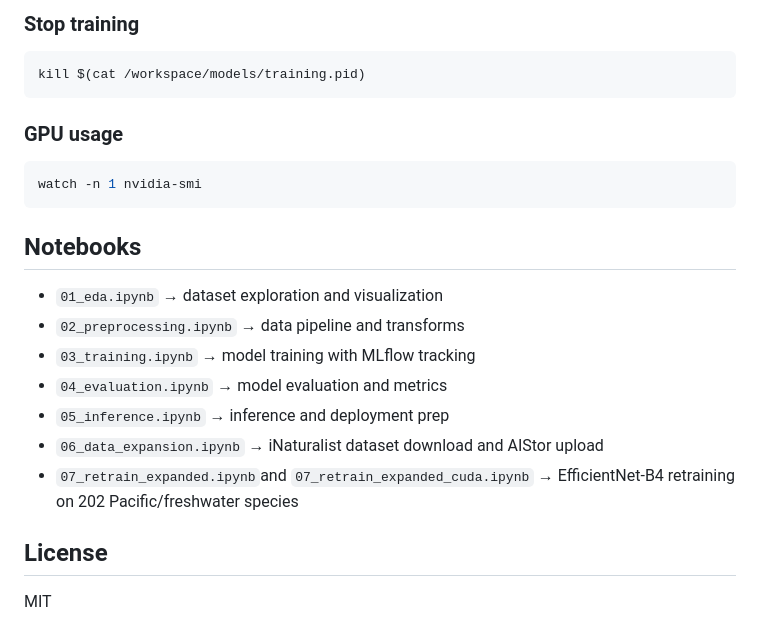
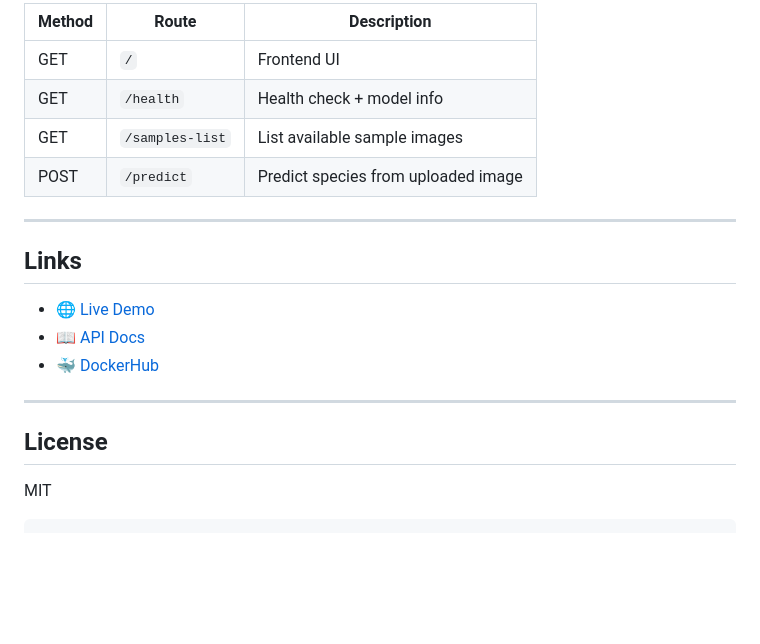
Before and after one commit to binhvu3/fishid, a Markdown page: README.md, the part around one of its changes. Rendered like a GitHub page; blank space fills up the shorter version.

````diff
--- a/README.md
+++ b/README.md
@@ -130,24 +181,22 @@ cat /workspace/models/training.pid | xargs ps -p
 
-### Stop training
+| Method | Route | Description |
+|---|---|---|
+| GET | `/` | Frontend UI |
+| GET | `/health` | Health check + model info |
+| GET | `/samples-list` | List available sample images |
+| POST | `/predict` | Predict species from uploaded image |
 
-```bash
-kill $(cat /workspace/models/training.pid)
-```
+---
 
-### GPU usage
+## Links
 
-```bash
-watch -n 1 nvidia-smi
-```
+- 🌐 [Live Demo](https://fishid.binhtvu.com)
+- 📖 [API Docs](https://fishid.binhtvu.com/docs)
+- 🐳 [DockerHub](https://hub.docker.com/r/binhvu3/fishid)
 
-## Notebooks
-- `01_eda.ipynb` → dataset exploration and visualization
-- `02_preprocessing.ipynb` → data pipeline and transforms
-- `03_training.ipynb` → model training with MLflow tracking
-- `04_evaluation.ipynb` → model evaluation and metrics
-- `05_inference.ipynb` → inference and deployment prep
-- `06_data_expansion.ipynb` → iNaturalist dataset download and AIStor upload
-- `07_retrain_expanded.ipynb`and `07_retrain_expanded_cuda.ipynb` → EfficientNet-B4 retraining on 202 Pacific/freshwater species
+---
 
 ## License
+
 MIT
+```
````
Also changed, not shown: other parts of README.md (+102 -51 lines).
